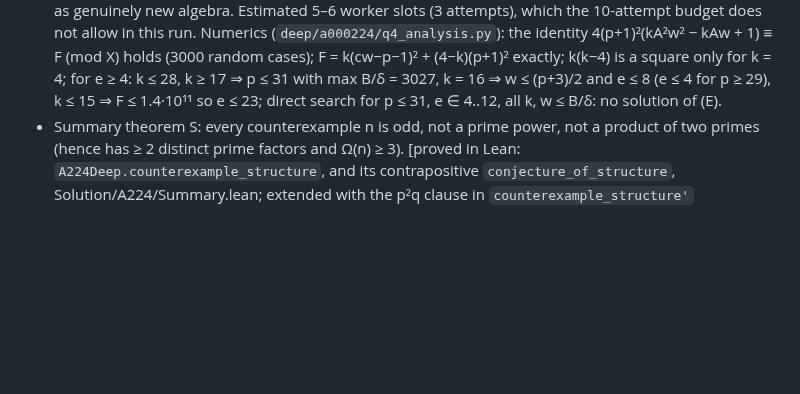
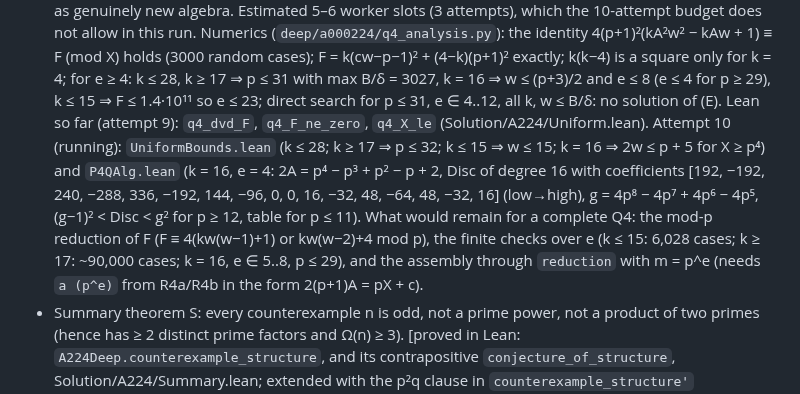
Before and after one commit to danielpuri1901/erdos-lean-formalization, a Markdown page: deep/a000224/NOTEBOOK.md, the part around the change. Rendered like a GitHub page; blank space fills up the shorter version.

```diff
--- a/deep/a000224/NOTEBOOK.md
+++ b/deep/a000224/NOTEBOOK.md
@@ -113,6 +113,14 @@ Stage 2 route B (general reduction, then more families):
   (mod X) holds (3000 random cases); F = k(cw−p−1)² + (4−k)(p+1)² exactly; k(k−4) is a square only for k = 4;
   for e ≥ 4: k ≤ 28, k ≥ 17 ⇒ p ≤ 31 with max B/δ = 3027, k = 16 ⇒ w ≤ (p+3)/2 and e ≤ 8 (e ≤ 4 for p ≥ 29),
   k ≤ 15 ⇒ F ≤ 1.4·10¹¹ so e ≤ 23; direct search for p ≤ 31, e ∈ 4..12, all k, w ≤ B/δ: no solution of (E).
+  Lean so far (attempt 9): `q4_dvd_F`, `q4_F_ne_zero`, `q4_X_le` (Solution/A224/Uniform.lean). Attempt 10 (running):
+  `UniformBounds.lean` (k ≤ 28; k ≥ 17 ⇒ p ≤ 32; k ≤ 15 ⇒ w ≤ 15; k = 16 ⇒ 2w ≤ p + 5 for X ≥ p⁴) and
+  `P4QAlg.lean` (k = 16, e = 4: 2A = p⁴ − p³ + p² − p + 2, Disc of degree 16 with coefficients
+  [192, −192, 240, −288, 336, −192, 144, −96, 0, 0, 16, −32, 48, −64, 48, −32, 16] (low→high),
+  g = 4p⁸ − 4p⁷ + 4p⁶ − 4p⁵, (g−1)² < Disc < g² for p ≥ 12, table for p ≤ 11). What would remain for a
+  complete Q4: the mod-p reduction of F (F ≡ 4(kw(w−1)+1) or kw(w−2)+4 mod p), the finite checks over e
+  (k ≤ 15: 6,028 cases; k ≥ 17: ~90,000 cases; k = 16, e ∈ 5..8, p ≤ 29), and the assembly through `reduction`
+  with m = p^e (needs `a (p^e)` from R4a/R4b in the form 2(p+1)A = pX + c).
 - Summary theorem S: every counterexample n is odd, not a prime power, not a product of two
   primes (hence has ≥ 2 distinct prime factors and Ω(n) ≥ 3). [proved in Lean:
   `A224Deep.counterexample_structure`, and its contrapositive `conjecture_of_structure`, Solution/A224/Summary.lean;
```
Also changed, not shown: LESSONS.md (+13 -0 lines).
